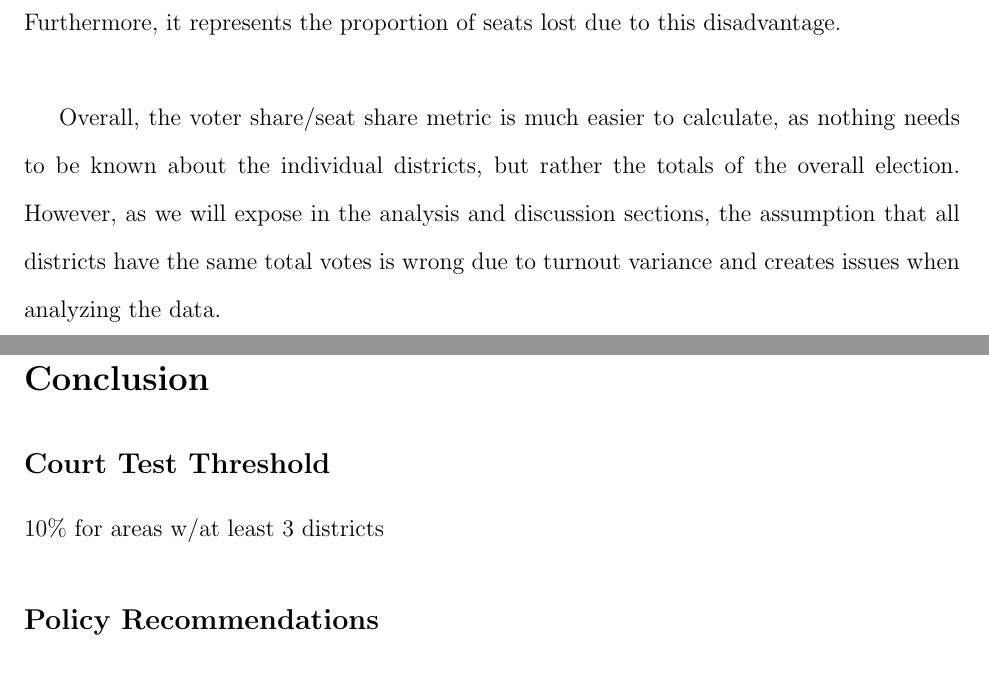
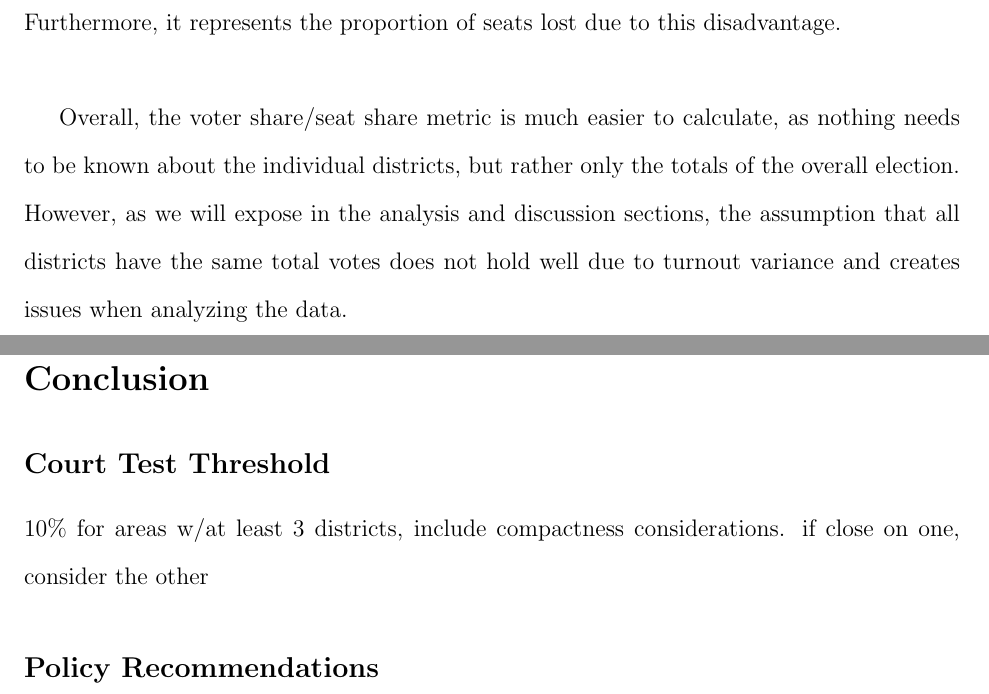
Before and after one commit to benjaminjkraft/gerrymandering, a LaTeX document (paper.tex): two parts of pages 7 and 8 of 9, joined at a grey line, cut so that both start at the same text. Compiled offline with pdfLaTeX.

Commit message:
minor updates, updated code

```diff
--- a/paper.tex
+++ b/paper.tex
@@ -94,7 +94,7 @@
 
   The first term, $(\frac{m}{n}-0.5)$ represents the "Seat Share" or the proportion of seats that were won by party $p$ in excess (or deficient) of half the seats.  The second term represents the "Vote Share" or the proportion of the vote that was won by party $p$ in excess of half. The 0.5 adjustment terms are there so that a positive $V_{Ep}$ indicates that the given party has an advantage due to partisan gerrymandering and a disadvantage with a negative $V_{Ep}$.  Furthermore, it represents the proportion of seats lost due to this disadvantage.\\
 
-  Overall, the voter share/seat share metric is much easier to calculate, as nothing needs to be known about the individual districts, but rather the totals of the overall election.  However, as we will expose in the analysis and discussion sections, the assumption that all districts have the same total votes is wrong due to turnout variance and creates issues when analyzing the data.\\
+  Overall, the voter share/seat share metric is much easier to calculate, as nothing needs to be known about the individual districts, but rather only the totals of the overall election.  However, as we will expose in the analysis and discussion sections, the assumption that all districts have the same total votes does not hold well due to turnout variance and creates issues when analyzing the data.\\
 
 
   \section{Analysis}
@@ -104,7 +104,7 @@
   \section{Conclusion}
 
   \subsection{Court Test Threshold}
-  10\% for areas w/at least 3 districts
+  10\% for areas w/at least 3 districts, include compactness considerations.  if close on one, consider the other
   \subsection{Policy Recommendations}
   Use nonpartisan methods
 
```
Also changed, not shown: 1 other file.
